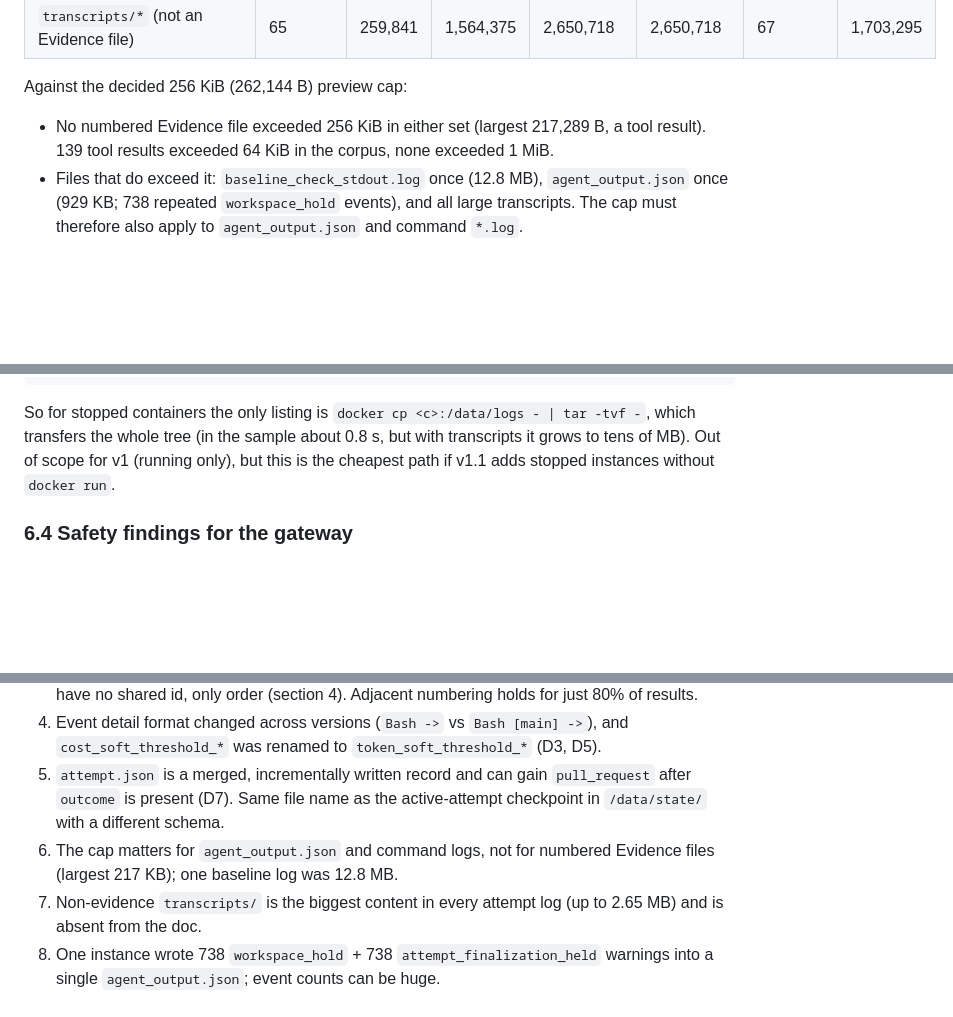
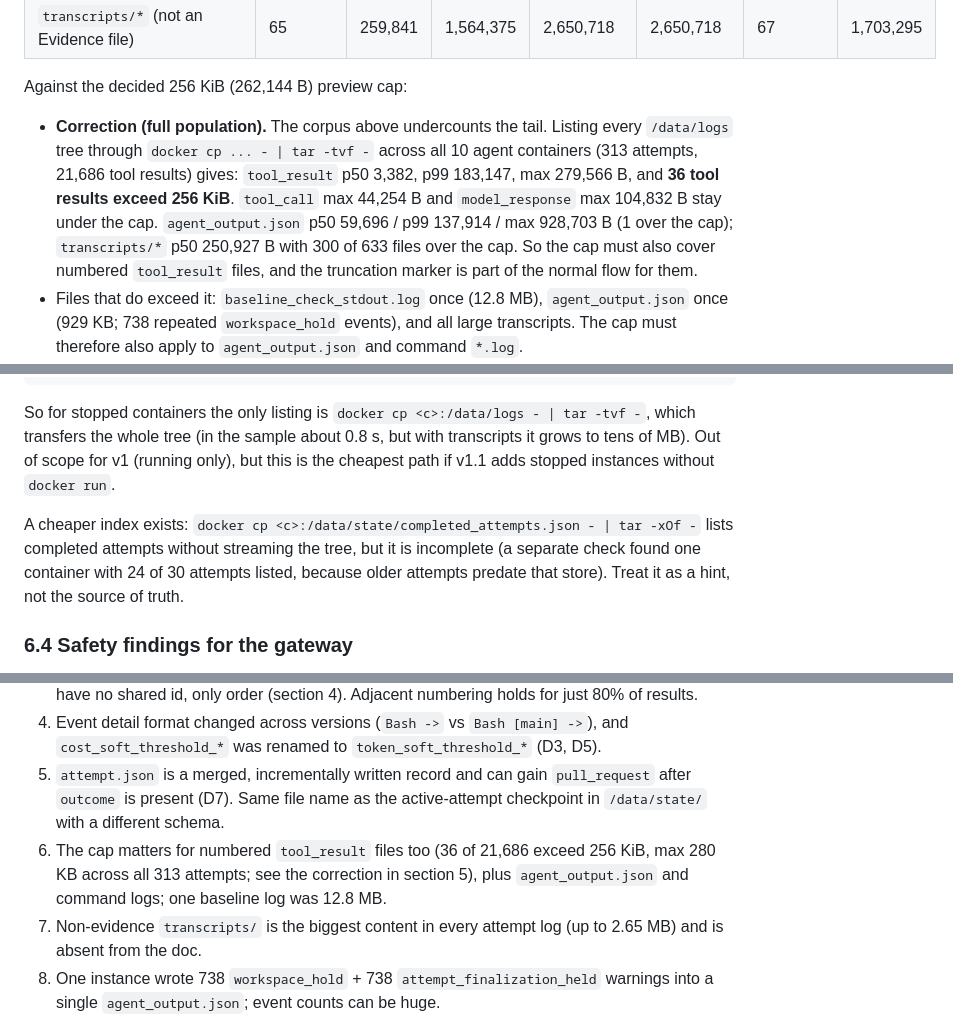
Before and after one commit to lbacik/agent-dashboard, a Markdown page: docs/research/attempt-log-layout.md, 3 parts joined by grey strips. Drawn GitHub-style; blank space fills up the shorter version.

Commit message:
Correct size distribution with full population and note completed_attempts index (#17)
Co-Authored-By: Claude Sonnet 5.5 <noreply@anthropic.com>

```diff
--- a/docs/research/attempt-log-layout.md
+++ b/docs/research/attempt-log-layout.md
@@ -247,8 +247,14 @@ Combined corpus of 73 attempts (bytes; p50 / p90 / p99 / max), plus the live
 
 Against the decided 256 KiB (262,144 B) preview cap:
 
-- No numbered Evidence file exceeded 256 KiB in either set (largest 217,289 B, a
-  tool result). 139 tool results exceeded 64 KiB in the corpus, none exceeded 1 MiB.
+- **Correction (full population).** The corpus above undercounts the tail. Listing
+  every `/data/logs` tree through `docker cp ... - | tar -tvf -` across all 10 agent
+  containers (313 attempts, 21,686 tool results) gives: `tool_result` p50 3,382,
+  p99 183,147, max 279,566 B, and **36 tool results exceed 256 KiB**. `tool_call`
+  max 44,254 B and `model_response` max 104,832 B stay under the cap. `agent_output.json`
+  p50 59,696 / p99 137,914 / max 928,703 B (1 over the cap); `transcripts/*` p50
+  250,927 B with 300 of 633 files over the cap. So the cap must also cover numbered
+  `tool_result` files, and the truncation marker is part of the normal flow for them.
 - Files that do exceed it: `baseline_check_stdout.log` once (12.8 MB), `agent_output.json`
   once (929 KB; 738 repeated `workspace_hold` events), and all large transcripts.
   The cap must therefore also apply to `agent_output.json` and command `*.log`.
@@ -370,6 +376,11 @@ So for stopped containers the only listing is `docker cp <c>:/data/logs - | tar
 transcripts it grows to tens of MB). Out of scope for v1 (running only), but this
 is the cheapest path if v1.1 adds stopped instances without `docker run`.
 
+A cheaper index exists: `docker cp <c>:/data/state/completed_attempts.json - | tar -xOf -`
+lists completed attempts without streaming the tree, but it is incomplete (a
+separate check found one container with 24 of 30 attempts listed, because older
+attempts predate that store). Treat it as a hint, not the source of truth.
+
 ### 6.4 Safety findings for the gateway
 
 - `docker cp` resolves `..` inside the container. This succeeded and returned a
@@ -404,8 +415,9 @@ is the cheapest path if v1.1 adds stopped instances without `docker run`.
 5. `attempt.json` is a merged, incrementally written record and can gain
    `pull_request` after `outcome` is present (D7). Same file name as the
    active-attempt checkpoint in `/data/state/` with a different schema.
-6. The cap matters for `agent_output.json` and command logs, not for numbered
-   Evidence files (largest 217 KB); one baseline log was 12.8 MB.
+6. The cap matters for numbered `tool_result` files too (36 of 21,686 exceed 256 KiB,
+   max 280 KB across all 313 attempts; see the correction in section 5), plus
+   `agent_output.json` and command logs; one baseline log was 12.8 MB.
 7. Non-evidence `transcripts/` is the biggest content in every attempt log
    (up to 2.65 MB) and is absent from the doc.
 8. One instance wrote 738 `workspace_hold` + 738 `attempt_finalization_held`
```
